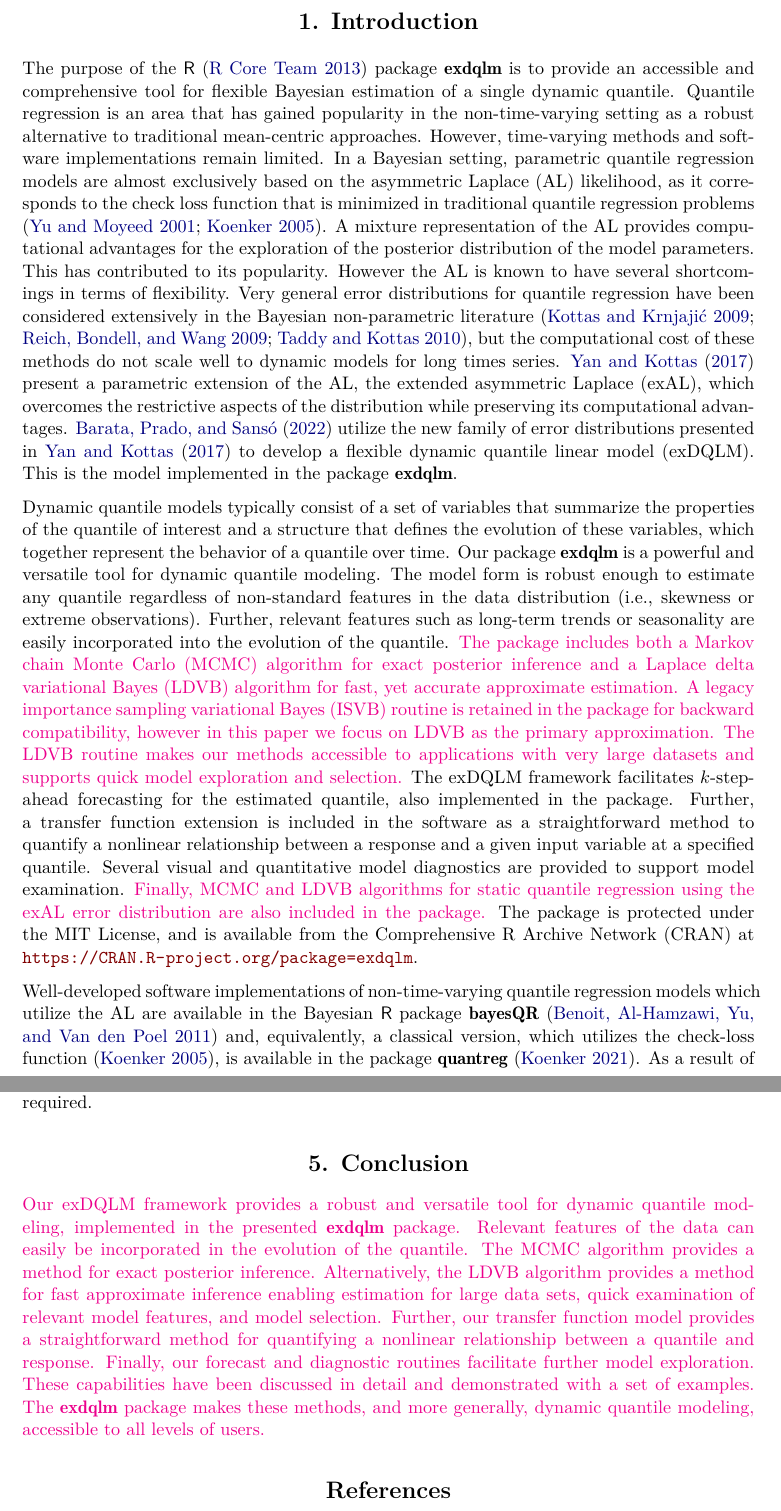
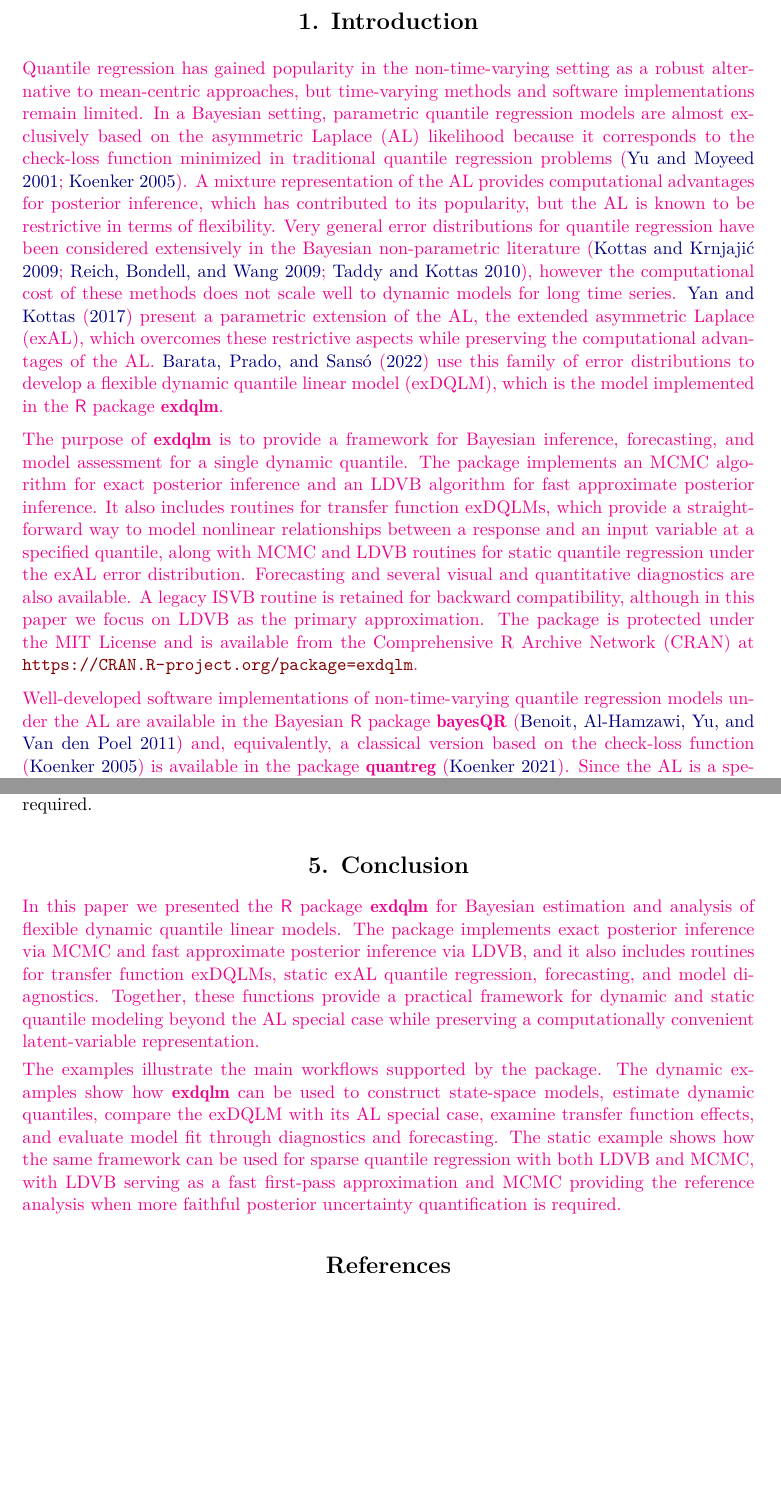
Before and after one commit to AntonioAPDL/exdqlm---Article, a LaTeX document (article4.tex): two parts of pages 2 and 22 of 29, joined at a grey line, cut so that both start at the same text, the shorter picture padded with empty space. Compiled offline with pdfLaTeX.

Commit message:
Tighten manuscript framing and conclusion

```diff
--- a/article4.tex
+++ b/article4.tex
@@ -24,7 +24,7 @@
 
 
 \Abstract{ We present the \proglang{R} package \pkg{exdqlm} as a tool for dynamic
-quantile regression. The main focus of the package is to provide a framework for Bayesian inference and forecasting of flexible dynamic quantile linear models (exDQLMs). exDQLMs utilize a new family of error distributions for parametric quantile regression, the extended asymmetric Laplace (exAL), a generalization of the asymmetric Laplace (AL) which is commonly used in parametric quantile regression. Estimation of a dynamic quantile linear model, which utilizes the AL, is included in the package as a special case. Non-time-varying quantile regression models are also a special case of our methods. Further, routines for estimation of a nonlinear relationship between the response and a given input variable at a specified quantile via a transfer function model are available. \aA{The software provides exact posterior inference via Markov chain Monte Carlo (MCMC) and fast approximate posterior inference via Laplace delta variational Bayes (LDVB). While MCMC provides sample-based exploration of the posterior distribution, the approximations obtained using the LDVB algorithm enable fast inference for long time series at a fraction of the memory and computational costs of the MCMC.} A routine for forecasting the dynamic quantile is available in the package, as well as several quantitative and visual diagnostics for model evaluation. We illustrate the implementation of the functions and algorithms in the \pkg{exdqlm} package with a step-by-step guide for the analysis of several real data sets. }
+quantile regression. The main focus of the package is to provide a framework for Bayesian inference and forecasting of flexible dynamic quantile linear models (exDQLMs). exDQLMs utilize a new family of error distributions for parametric quantile regression, the extended asymmetric Laplace (exAL), a generalization of the asymmetric Laplace (AL) which is commonly used in parametric quantile regression. Estimation of a dynamic quantile linear model, which utilizes the AL, is included in the package as a special case. Non-time-varying quantile regression models are also a special case of our methods. Further, routines for estimation of a nonlinear relationship between the response and a given input variable at a specified quantile via a transfer function model are available. \aA{The software provides exact posterior inference via Markov chain Monte Carlo (MCMC) and fast approximate posterior inference via Laplace delta variational Bayes (LDVB). While MCMC provides sample-based exploration of the posterior distribution, the approximations obtained using the LDVB algorithm enable fast inference for long time series at a fraction of the memory and computational costs of the MCMC.} A routine for forecasting the dynamic quantile is available in the package, as well as several quantitative and visual diagnostics for model evaluation. \aA{We illustrate the implementation of the functions and algorithms in the \pkg{exdqlm} package with step-by-step analyses of several real and simulated data sets.} }
 
 \Keywords{dynamic quantile regression, dynamic models, asymmetric Laplace, variational Bayes, coordinate ascent variational inference, quantile regression}
 
@@ -60,13 +60,11 @@ quantile regression. The main focus of the package is to provide a framework for
 
 \section{Introduction}
 
-The purpose of the \proglang{R} \citep{R} package \pkg{exdqlm} is to provide an accessible and comprehensive tool for flexible Bayesian estimation of a single dynamic quantile. Quantile regression is an area that has gained popularity in the non-time-varying setting as a robust alternative to traditional mean-centric approaches. However, time-varying methods and software implementations remain limited. In a Bayesian setting, parametric quantile regression models are almost exclusively based on the asymmetric Laplace (AL) likelihood, as it corresponds to the check loss function that is minimized in traditional quantile regression problems \citep{yu2001bayesian,koenkerquantile}. A mixture representation of the AL provides computational advantages for the exploration of the posterior distribution of the model parameters. This has contributed to its popularity. However the AL is known to have several shortcomings in terms of flexibility. Very general error distributions for quantile regression have been considered extensively in the Bayesian non-parametric literature \citep{kottas2009bayesian,reich2009flexible,taddy2010bayesian}, but the computational cost of these methods do not scale well to dynamic models for long times series. \cite{yan2017new} present a parametric extension of the AL, the extended asymmetric Laplace (exAL), which overcomes the restrictive aspects of the distribution while preserving its computational advantages. \cite{me} utilize the new family of error distributions presented in \cite{yan2017new} to develop a flexible dynamic quantile linear model (exDQLM). This is the model implemented in the package \pkg{exdqlm}.
+\aA{Quantile regression has gained popularity in the non-time-varying setting as a robust alternative to mean-centric approaches, but time-varying methods and software implementations remain limited. In a Bayesian setting, parametric quantile regression models are almost exclusively based on the asymmetric Laplace (AL) likelihood because it corresponds to the check-loss function minimized in traditional quantile regression problems \citep{yu2001bayesian,koenkerquantile}. A mixture representation of the AL provides computational advantages for posterior inference, which has contributed to its popularity, but the AL is known to be restrictive in terms of flexibility. Very general error distributions for quantile regression have been considered extensively in the Bayesian non-parametric literature \citep{kottas2009bayesian,reich2009flexible,taddy2010bayesian}, however the computational cost of these methods does not scale well to dynamic models for long time series. \cite{yan2017new} present a parametric extension of the AL, the extended asymmetric Laplace (exAL), which overcomes these restrictive aspects while preserving the computational advantages of the AL. \cite{me} use this family of error distributions to develop a flexible dynamic quantile linear model (exDQLM), which is the model implemented in the \proglang{R} package \pkg{exdqlm}.}
 
-Dynamic quantile models typically consist of a set of variables that summarize the properties of the quantile of interest and a structure that defines the evolution of these variables, which together represent the behavior of a quantile over time. Our package \pkg{exdqlm} is a powerful and versatile tool for dynamic quantile modeling. The model form is robust enough to estimate any quantile regardless of non-standard features in the data distribution (i.e., skewness or extreme observations). Further, relevant features such as long-term trends or seasonality are easily incorporated into the evolution of the quantile. \aA{The package includes both a Markov chain Monte Carlo (MCMC) algorithm for exact posterior inference and a Laplace delta variational Bayes (LDVB) algorithm for fast, yet accurate approximate estimation. A legacy importance sampling variational Bayes (ISVB) routine is retained in the package for backward compatibility, however in this paper we focus on LDVB as the primary approximation. The LDVB routine makes our methods accessible to applications with very large datasets and supports quick model exploration and selection.} The exDQLM framework facilitates $k$-step-ahead forecasting for the estimated quantile, also implemented in the package. Further, a transfer function extension is included in the software as a straightforward method to quantify a nonlinear relationship between a response and a given input variable at a specified quantile. Several visual and quantitative model diagnostics are provided to support model examination. \aA{Finally, MCMC and LDVB algorithms for static quantile regression using the exAL error distribution are also included in the package.} The package is protected under the MIT License, and is available from the Comprehensive R Archive Network (CRAN) at \url{https://CRAN.R-project.org/package=exdqlm}.
+\aA{The purpose of \pkg{exdqlm} is to provide a framework for Bayesian inference, forecasting, and model assessment for a single dynamic quantile. The package implements an MCMC algorithm for exact posterior inference and an LDVB algorithm for fast approximate posterior inference. It also includes routines for transfer function exDQLMs, which provide a straightforward way to model nonlinear relationships between a response and an input variable at a specified quantile, along with MCMC and LDVB routines for static quantile regression under the exAL error distribution. Forecasting and several visual and quantitative diagnostics are also available. A legacy ISVB routine is retained for backward compatibility, although in this paper we focus on LDVB as the primary approximation. The package is protected under the MIT License and is available from the Comprehensive R Archive Network (CRAN) at \url{https://CRAN.R-project.org/package=exdqlm}.}
 
-Well-developed software implementations of non-time-varying quantile regression models which utilize the AL are available in the Bayesian \proglang{R} package \pkg{bayesQR} \citep{bayesQR} and, equivalently, a classical version, which utilizes the check-loss function \citep{koenkerquantile}, is available in the package \pkg{quantreg} \citep{quantreg}. As a result of the AL being a special case of the exAL, the methods used in the Bayesian package \pkg{bayesQR} are also a special case of our exDQLM implemented in \pkg{exdqlm}. Further, there are many established packages for dynamic modeling including \pkg{dlm} \citep{dlm} and \pkg{dynr} \citep{dynr}, however, implementations of dynamic quantile modeling are much more limited. To our knowledge, the package \pkg{quantreg} includes a routine which allows for a time-evolving structure in the regression coefficients (a special case of the routines in our package), but this is the extent of the software available for dynamic quantile regression.
-
-In the remainder of this paper we introduce the package as follows. In Section \ref{sec:exdqlm}, we describe the modeling framework, including the algorithms used for efficient posterior inference and our methods for including nonlinear relationships. We also discuss static quantile regression as a special case of the framework. In Section \ref{sec:diags} we detail the model diagnostics and forecasting method implemented in the package. Then, in Section \ref{sec:exs}, we walk through four step-by-step examples on how to use the package. Finally, in Section \ref{sec:summary}, we present a summary of the package capabilities.
+\aA{Well-developed software implementations of non-time-varying quantile regression models under the AL are available in the Bayesian \proglang{R} package \pkg{bayesQR} \citep{bayesQR} and, equivalently, a classical version based on the check-loss function \citep{koenkerquantile} is available in the package \pkg{quantreg} \citep{quantreg}. Since the AL is a special case of the exAL, the methods used in \pkg{bayesQR} are also a special case of the framework implemented in \pkg{exdqlm}. There are also many established packages for dynamic modeling, including \pkg{dlm} \citep{dlm} and \pkg{dynr} \citep{dynr}, but implementations for dynamic quantile modeling remain much more limited. To our knowledge, the package \pkg{quantreg} includes a routine that allows for a time-evolving structure in the regression coefficients, which is itself a special case of the routines in our package. In the remainder of this paper we introduce the package as follows. In Section \ref{sec:exdqlm}, we describe the modeling framework, including the algorithms used for posterior inference and our methods for including nonlinear relationships. We also discuss static quantile regression as a special case of the framework. In Section \ref{sec:diags} we detail the model diagnostics and forecasting method implemented in the package. Then, in Section \ref{sec:exs}, we walk through four step-by-step examples on how to use the package. Finally, in Section \ref{sec:summary}, we present a summary of the package capabilities.}
 
 
 %%%%%%%%%%%%%%%%%%%%%%%%%%%%%%%%%%%%%%%%%
@@ -1002,7 +1000,9 @@ Table \ref{tab:ex4static} reinforces the visual comparison. The two methods are
 \section{Conclusion}
 \label{sec:summary}
 
-\aA{Our exDQLM framework provides a robust and versatile tool for dynamic quantile modeling, implemented in the presented \pkg{exdqlm} package. Relevant features of the data can easily be incorporated in the evolution of the quantile. The MCMC algorithm provides a method for exact posterior inference. Alternatively, the LDVB algorithm provides a method for fast approximate inference enabling estimation for large data sets, quick examination of relevant model features, and model selection. Further, our transfer function model provides a straightforward method for quantifying a nonlinear relationship between a quantile and response. Finally, our forecast and diagnostic routines facilitate further model exploration. These capabilities have been discussed in detail and demonstrated with a set of examples. The \pkg{exdqlm} package makes these methods, and more generally, dynamic quantile modeling, accessible to all levels of users.}
+\aA{In this paper we presented the \proglang{R} package \pkg{exdqlm} for Bayesian estimation and analysis of flexible dynamic quantile linear models. The package implements exact posterior inference via MCMC and fast approximate posterior inference via LDVB, and it also includes routines for transfer function exDQLMs, static exAL quantile regression, forecasting, and model diagnostics. Together, these functions provide a practical framework for dynamic and static quantile modeling beyond the AL special case while preserving a computationally convenient latent-variable representation.}
+
+\aA{The examples illustrate the main workflows supported by the package. The dynamic examples show how \pkg{exdqlm} can be used to construct state-space models, estimate dynamic quantiles, compare the exDQLM with its AL special case, examine transfer function effects, and evaluate model fit through diagnostics and forecasting. The static example shows how the same framework can be used for sparse quantile regression with both LDVB and MCMC, with LDVB serving as a fast first-pass approximation and MCMC providing the reference analysis when more faithful posterior uncertainty quantification is required.}
 
 
 %\section{Acknowledgments}
```
Also changed, not shown: article4.pdf, article4.tex (2 more changed lines).
